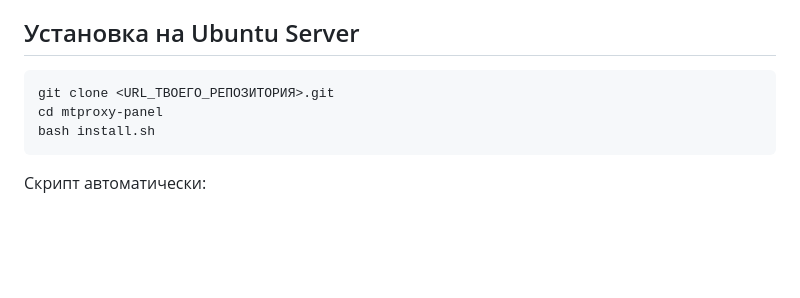
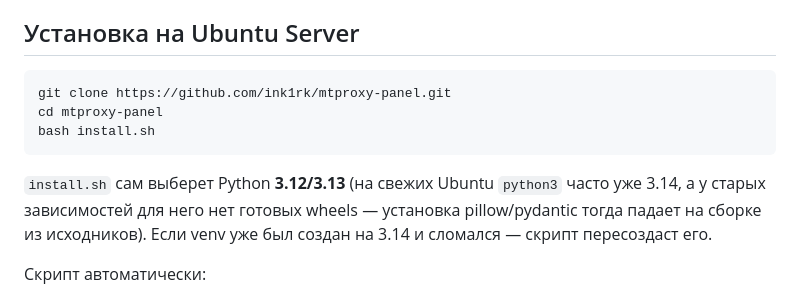
Before and after one commit to ink1rk/mtproxy-panel, a Markdown page: README.md, the part around the change. Rendered like a GitHub page; blank space fills up the shorter version.

Commit message:
Document Python 3.12 preference in install docs
Co-authored-by: ink1rk <ink1rk@users.noreply.github.com>

````diff
--- a/README.md
+++ b/README.md
@@ -100,10 +100,15 @@ Firewall панели провайдера**. Типичный симптом: V
 ## Установка на Ubuntu Server
 
 ```bash
-git clone <URL_ТВОЕГО_РЕПОЗИТОРИЯ>.git
+git clone https://github.com/ink1rk/mtproxy-panel.git
 cd mtproxy-panel
 bash install.sh
 ```
+
+`install.sh` сам выберет Python **3.12/3.13** (на свежих Ubuntu `python3` часто уже 3.14,
+а у старых зависимостей для него нет готовых wheels — установка pillow/pydantic
+тогда падает на сборке из исходников). Если venv уже был создан на 3.14 и
+сломался — скрипт пересоздаст его.
 
 Скрипт автоматически:
 
````
